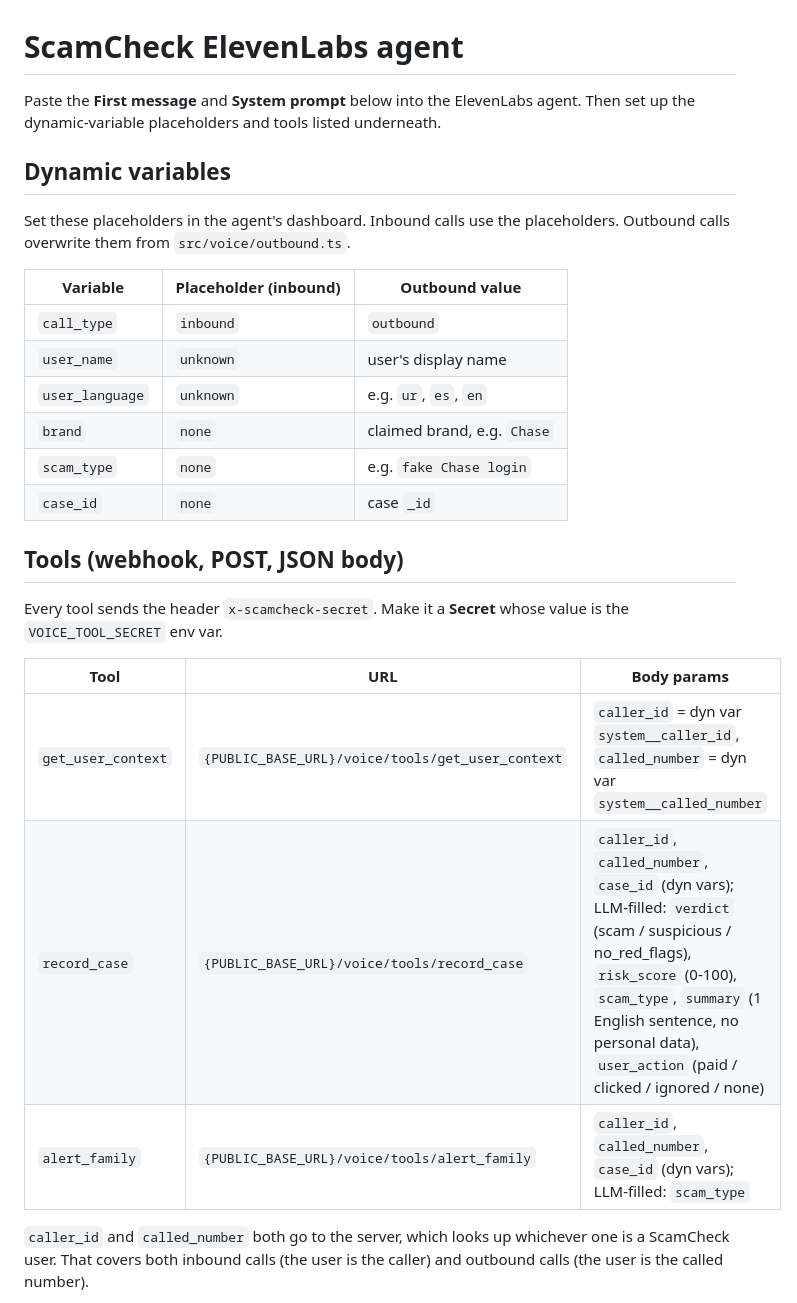
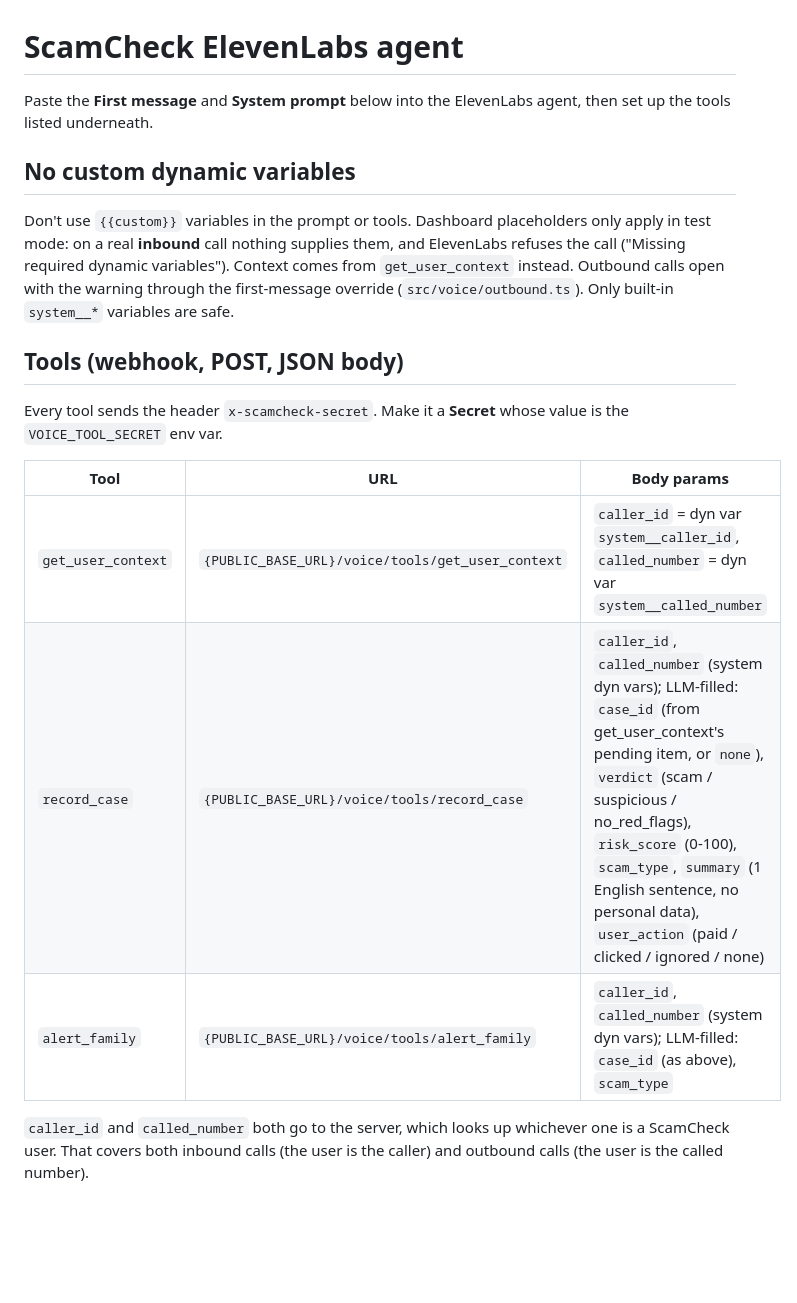
Before and after one commit to aryank09/ScamCheck, a Markdown page: src/voice/agentPrompt.md, the part around one of its changes. Drawn GitHub-style; blank space fills up the shorter version.

```diff
--- a/src/voice/agentPrompt.md
+++ b/src/voice/agentPrompt.md
@@ -1,19 +1,10 @@
 # ScamCheck ElevenLabs agent
 
-Paste the **First message** and **System prompt** below into the ElevenLabs agent. Then set up the dynamic-variable placeholders and tools listed underneath.
+Paste the **First message** and **System prompt** below into the ElevenLabs agent, then set up the tools listed underneath.
 
-## Dynamic variables
+## No custom dynamic variables
 
-Set these placeholders in the agent's dashboard. Inbound calls use the placeholders. Outbound calls overwrite them from `src/voice/outbound.ts`.
-
-| Variable | Placeholder (inbound) | Outbound value |
-|---|---|---|
-| `call_type` | `inbound` | `outbound` |
-| `user_name` | `unknown` | user's display name |
-| `user_language` | `unknown` | e.g. `ur`, `es`, `en` |
-| `brand` | `none` | claimed brand, e.g. `Chase` |
-| `scam_type` | `none` | e.g. `fake Chase login` |
-| `case_id` | `none` | case `_id` |
+Don't use `{{custom}}` variables in the prompt or tools. Dashboard placeholders only apply in test mode: on a real **inbound** call nothing supplies them, and ElevenLabs refuses the call ("Missing required dynamic variables"). Context comes from `get_user_context` instead. Outbound calls open with the warning through the first-message override (`src/voice/outbound.ts`). Only built-in `system__*` variables are safe.
 
 ## Tools (webhook, POST, JSON body)
 
@@ -22,8 +13,8 @@ Every tool sends the header `x-scamcheck-secret`. Make it a **Secret** whose val
 | Tool | URL | Body params |
 |---|---|---|
 | `get_user_context` | `{PUBLIC_BASE_URL}/voice/tools/get_user_context` | `caller_id` = dyn var `system__caller_id`, `called_number` = dyn var `system__called_number` |
-| `record_case` | `{PUBLIC_BASE_URL}/voice/tools/record_case` | `caller_id`, `called_number`, `case_id` (dyn vars); LLM-filled: `verdict` (scam / suspicious / no_red_flags), `risk_score` (0-100), `scam_type`, `summary` (1 English sentence, no personal data), `user_action` (paid / clicked / ignored / none) |
-| `alert_family` | `{PUBLIC_BASE_URL}/voice/tools/alert_family` | `caller_id`, `called_number`, `case_id` (dyn vars); LLM-filled: `scam_type` |
+| `record_case` | `{PUBLIC_BASE_URL}/voice/tools/record_case` | `caller_id`, `called_number` (system dyn vars); LLM-filled: `case_id` (from get_user_context's pending item, or `none`), `verdict` (scam / suspicious / no_red_flags), `risk_score` (0-100), `scam_type`, `summary` (1 English sentence, no personal data), `user_action` (paid / clicked / ignored / none) |
+| `alert_family` | `{PUBLIC_BASE_URL}/voice/tools/alert_family` | `caller_id`, `called_number` (system dyn vars); LLM-filled: `case_id` (as above), `scam_type` |
 
 `caller_id` and `called_number` both go to the server, which looks up whichever one is a ScamCheck user. That covers both inbound calls (the user is the caller) and outbound calls (the user is the called number).
 
```
Also changed, not shown: other parts of src/voice/agentPrompt.md (+9 -13 lines).
